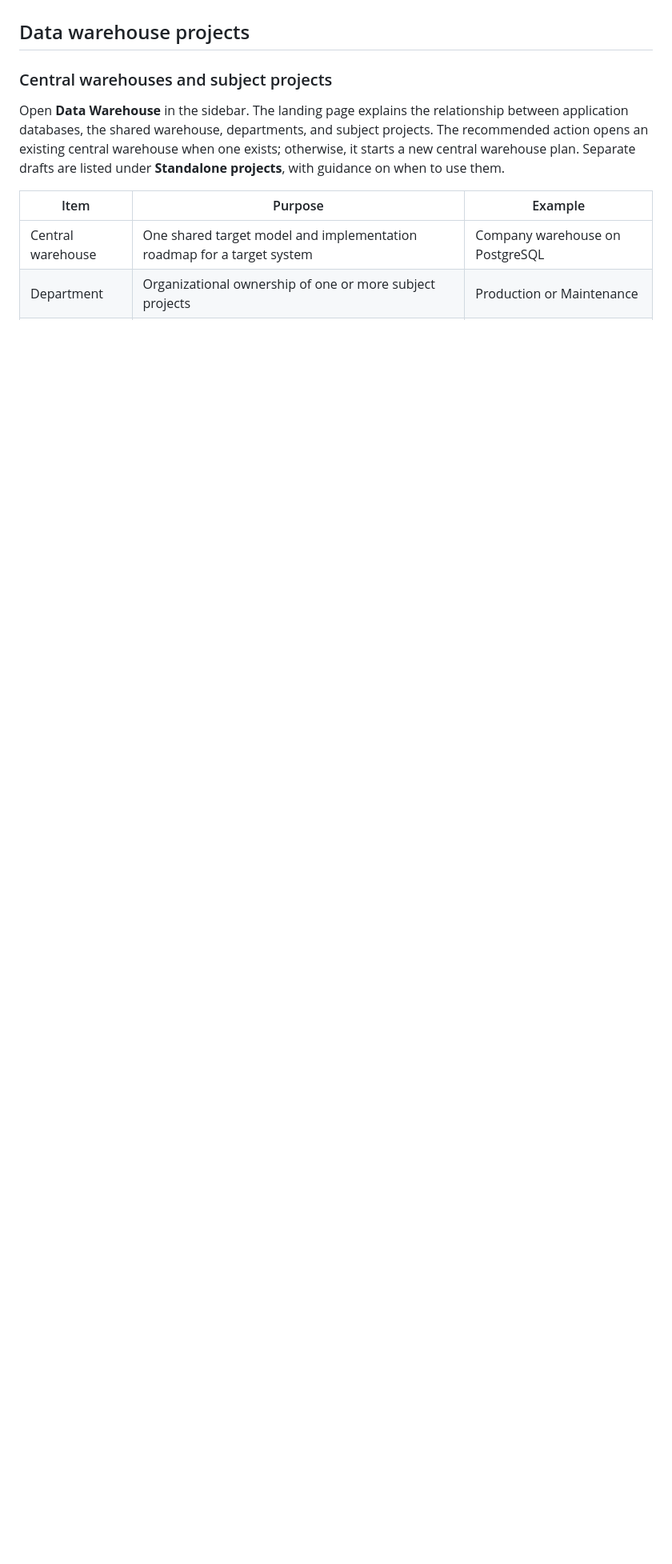
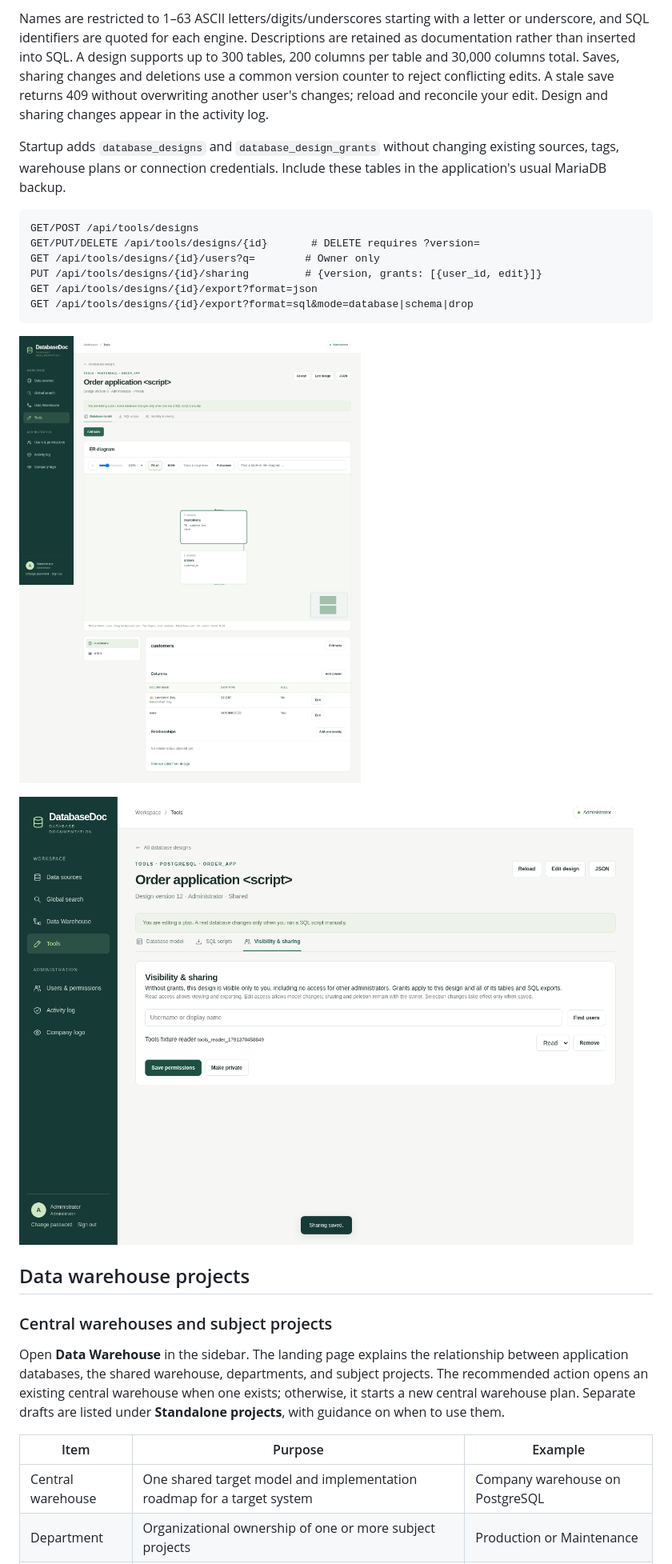
Before and after one commit to phillipunzen/database_doc, a Markdown page: README.md, the part around one of its changes. Shown at 80% size. Rendered like a GitHub page; pictures changed too: docs/database-design-sharing.png (added), docs/database-designer.png (added); blank space fills up the shorter version.

Commit message:
Add private database designer tools with explicit sharing and SQL exports

````diff
--- a/README.md
+++ b/README.md
@@ -145,3 +160,19 @@ PostgreSQL materialized views, stored procedures, and ETL or pipeline lineage ar
+Names are restricted to 1–63 ASCII letters/digits/underscores starting with a letter or underscore, and SQL identifiers are quoted for each engine. Descriptions are retained as documentation rather than inserted into SQL. A design supports up to 300 tables, 200 columns per table and 30,000 columns total. Saves, sharing changes and deletions use a common version counter to reject conflicting edits. A stale save returns 409 without overwriting another user's changes; reload and reconcile your edit. Design and sharing changes appear in the activity log.
+
+Startup adds `database_designs` and `database_design_grants` without changing existing sources, tags, warehouse plans or connection credentials. Include these tables in the application's usual MariaDB backup.
+
+```text
+GET/POST /api/tools/designs
+GET/PUT/DELETE /api/tools/designs/{id}       # DELETE requires ?version=
+GET /api/tools/designs/{id}/users?q=        # Owner only
+PUT /api/tools/designs/{id}/sharing         # {version, grants: [{user_id, edit}]}
+GET /api/tools/designs/{id}/export?format=json
+GET /api/tools/designs/{id}/export?format=sql&mode=database|schema|drop
+```
+
+![Application database design with fictional tables](docs/database-designer.png)
+
+![Explicit read/edit sharing of a fictional database design](docs/database-design-sharing.png)
 
 ## Data warehouse projects
 
````
Also changed, not shown: other parts of README.md (+27 -2 lines), 13 other files.
